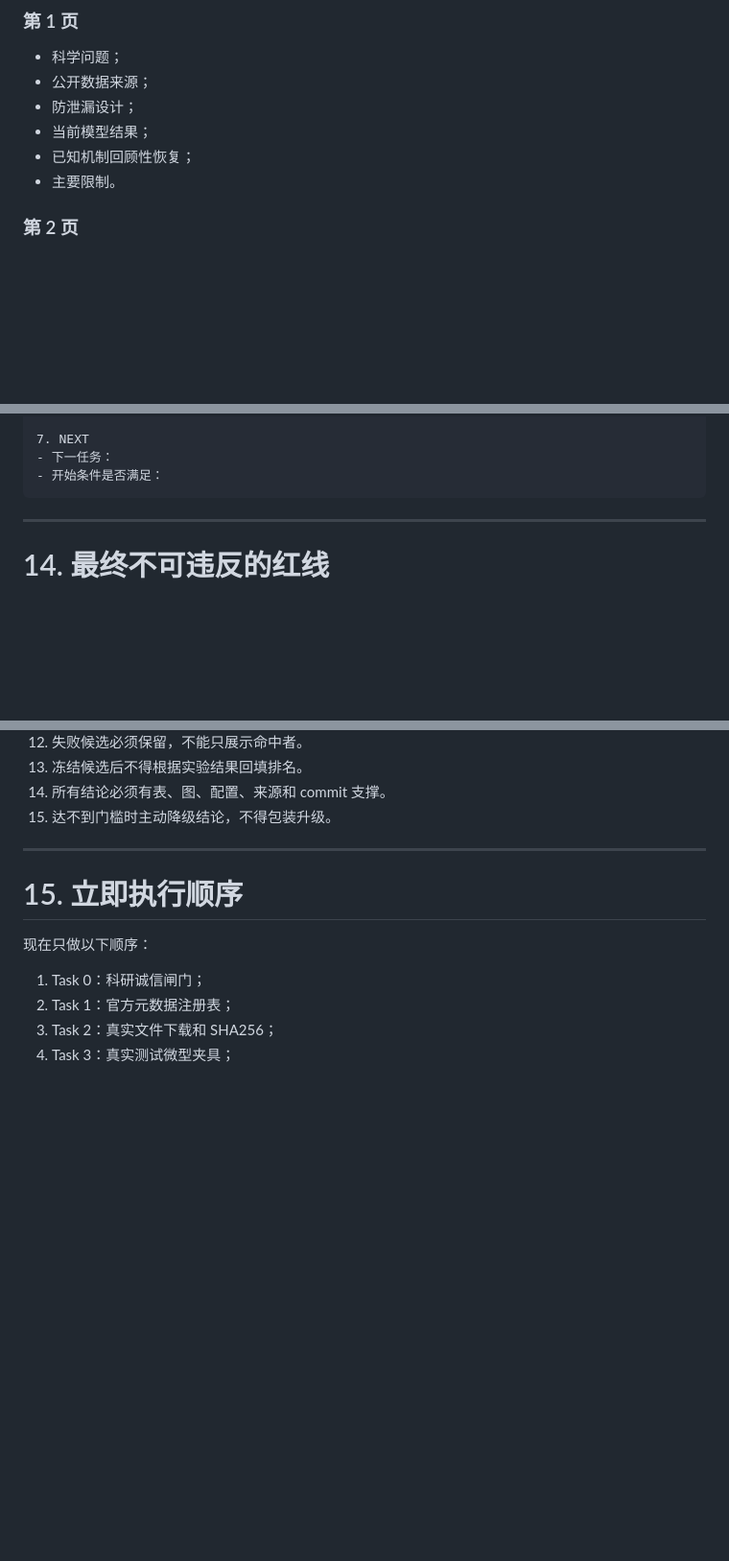
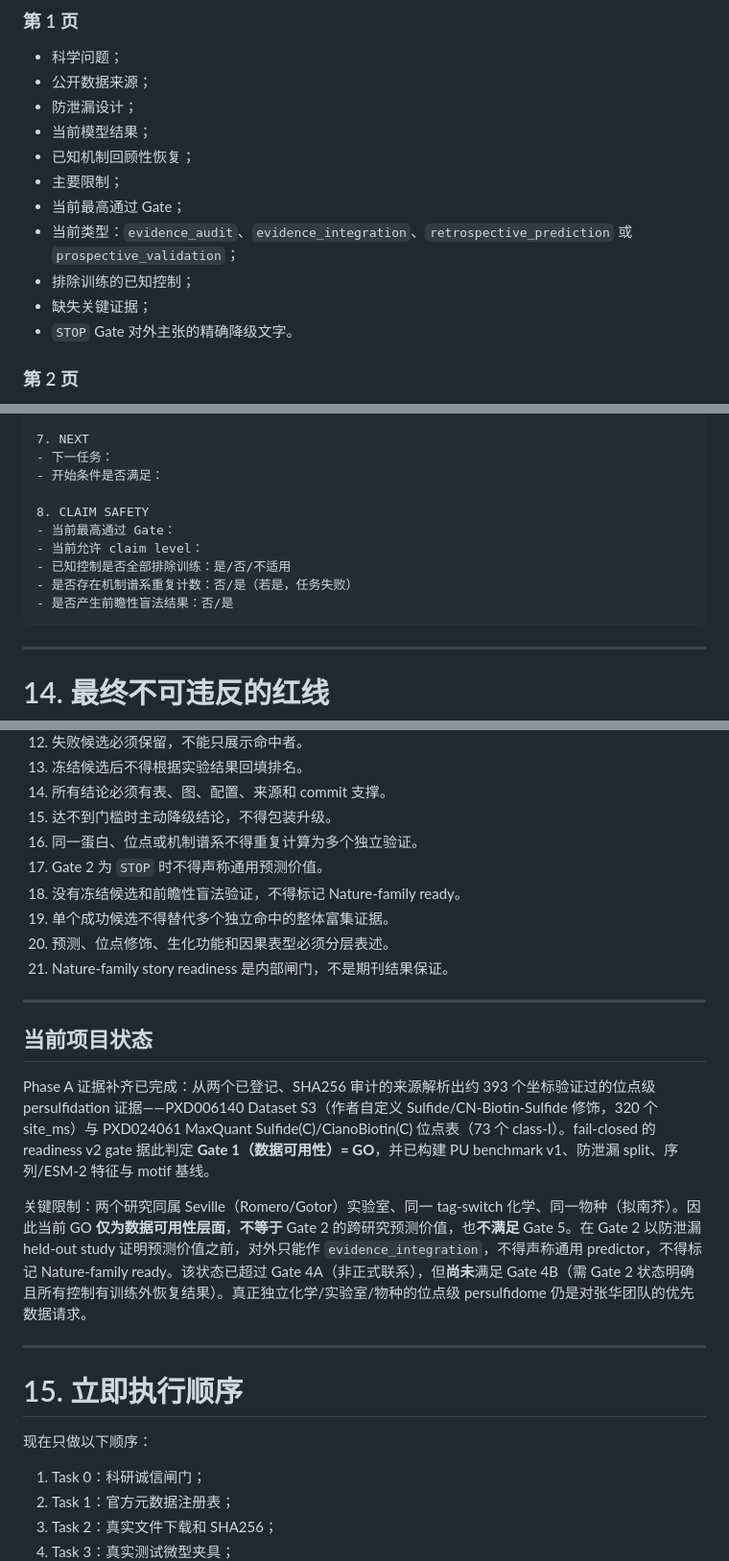
Before and after one commit to nblvguohao/PlantPersulf-Code, a Markdown page: docs/PlantPersulf_Code_TDD_Codex.md, 3 parts joined by grey strips. Shown at 96% size. GitHub-like rendering; blank space fills up the shorter version.

````diff
--- a/docs/PlantPersulf_Code_TDD_Codex.md
+++ b/docs/PlantPersulf_Code_TDD_Codex.md
@@ -1625,7 +1651,12 @@ configs/data_sources_private.yaml
 - 防泄漏设计；
 - 当前模型结果；
 - 已知机制回顾性恢复；
-- 主要限制。
+- 主要限制；
+- 当前最高通过 Gate；
+- 当前类型：`evidence_audit`、`evidence_integration`、`retrospective_prediction` 或 `prospective_validation`；
+- 排除训练的已知控制；
+- 缺失关键证据；
+- `STOP` Gate 对外主张的精确降级文字。
 
 ### 第 2 页
 
@@ -1722,6 +1756,13 @@ Commit:
 7. NEXT
 - 下一任务：
 - 开始条件是否满足：
+
+8. CLAIM SAFETY
+- 当前最高通过 Gate：
+- 当前允许 claim level：
+- 已知控制是否全部排除训练：是/否/不适用
+- 是否存在机制谱系重复计数：否/是（若是，任务失败）
+- 是否产生前瞻性盲法结果：否/是
 ```
 
 ---
@@ -1743,6 +1784,20 @@ Commit:
 13. 冻结候选后不得根据实验结果回填排名。
 14. 所有结论必须有表、图、配置、来源和 commit 支撑。
 15. 达不到门槛时主动降级结论，不得包装升级。
+16. 同一蛋白、位点或机制谱系不得重复计算为多个独立验证。
+17. Gate 2 为 `STOP` 时不得声称通用预测价值。
+18. 没有冻结候选和前瞻性盲法验证，不得标记 Nature-family ready。
+19. 单个成功候选不得替代多个独立命中的整体富集证据。
+20. 预测、位点修饰、生化功能和因果表型必须分层表述。
+21. Nature-family story readiness 是内部闸门，不是期刊结果保证。
+
+---
+
+## 当前项目状态
+
+Phase A 证据补齐已完成：从两个已登记、SHA256 审计的来源解析出约 393 个坐标验证过的位点级 persulfidation 证据——PXD006140 Dataset S3（作者自定义 Sulfide/CN-Biotin-Sulfide 修饰，320 个 site_ms）与 PXD024061 MaxQuant Sulfide(C)/CianoBiotin(C) 位点表（73 个 class-I）。fail-closed 的 readiness v2 gate 据此判定 **Gate 1（数据可用性）= GO**，并已构建 PU benchmark v1、防泄漏 split、序列/ESM-2 特征与 motif 基线。
+
+关键限制：两个研究同属 Seville（Romero/Gotor）实验室、同一 tag-switch 化学、同一物种（拟南芥）。因此当前 GO **仅为数据可用性层面**，**不等于** Gate 2 的跨研究预测价值，也**不满足** Gate 5。在 Gate 2 以防泄漏 held-out study 证明预测价值之前，对外只能作 `evidence_integration`，不得声称通用 predictor，不得标记 Nature-family ready。该状态已超过 Gate 4A（非正式联系），但**尚未**满足 Gate 4B（需 Gate 2 状态明确且所有控制有训练外恢复结果）。真正独立化学/实验室/物种的位点级 persulfidome 仍是对张华团队的优先数据请求。
 
 ---
 
````
Also changed, not shown: other parts of docs/PlantPersulf_Code_TDD_Codex.md (+53 -24 lines).
